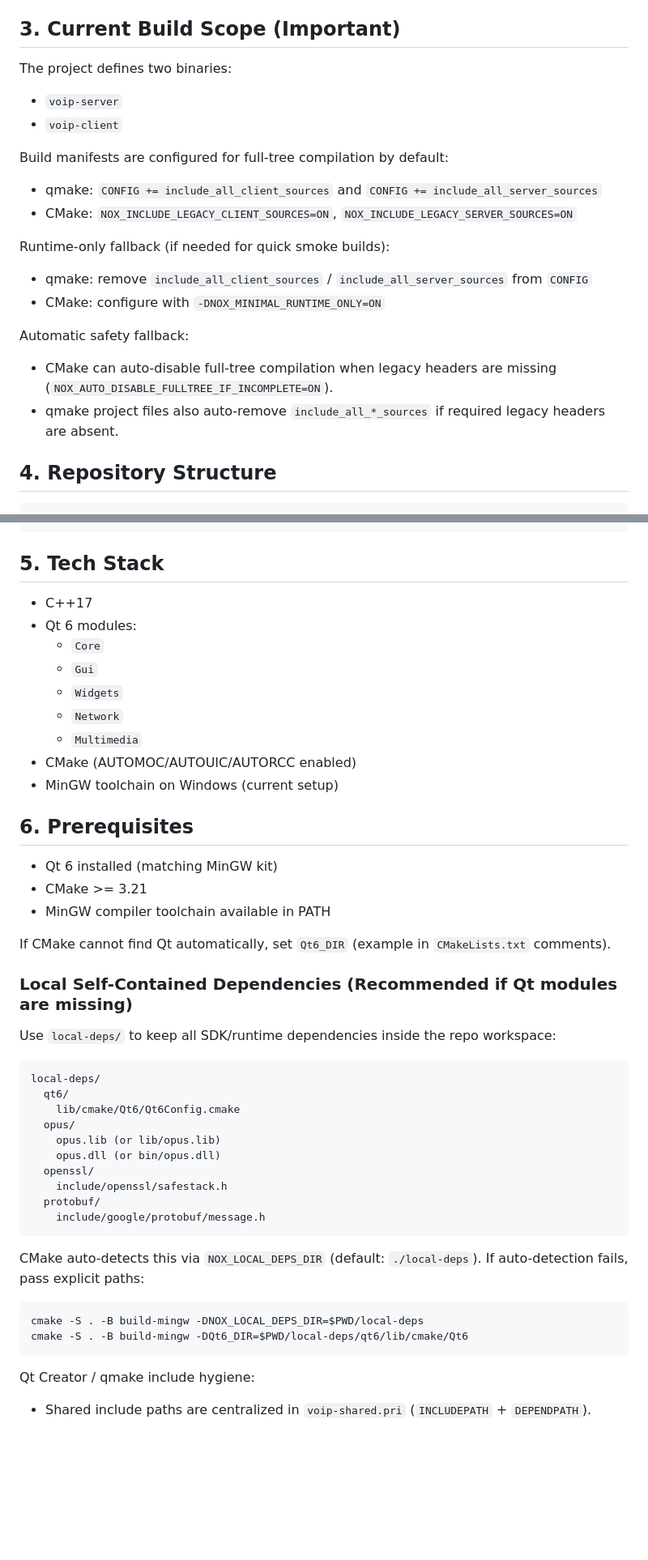
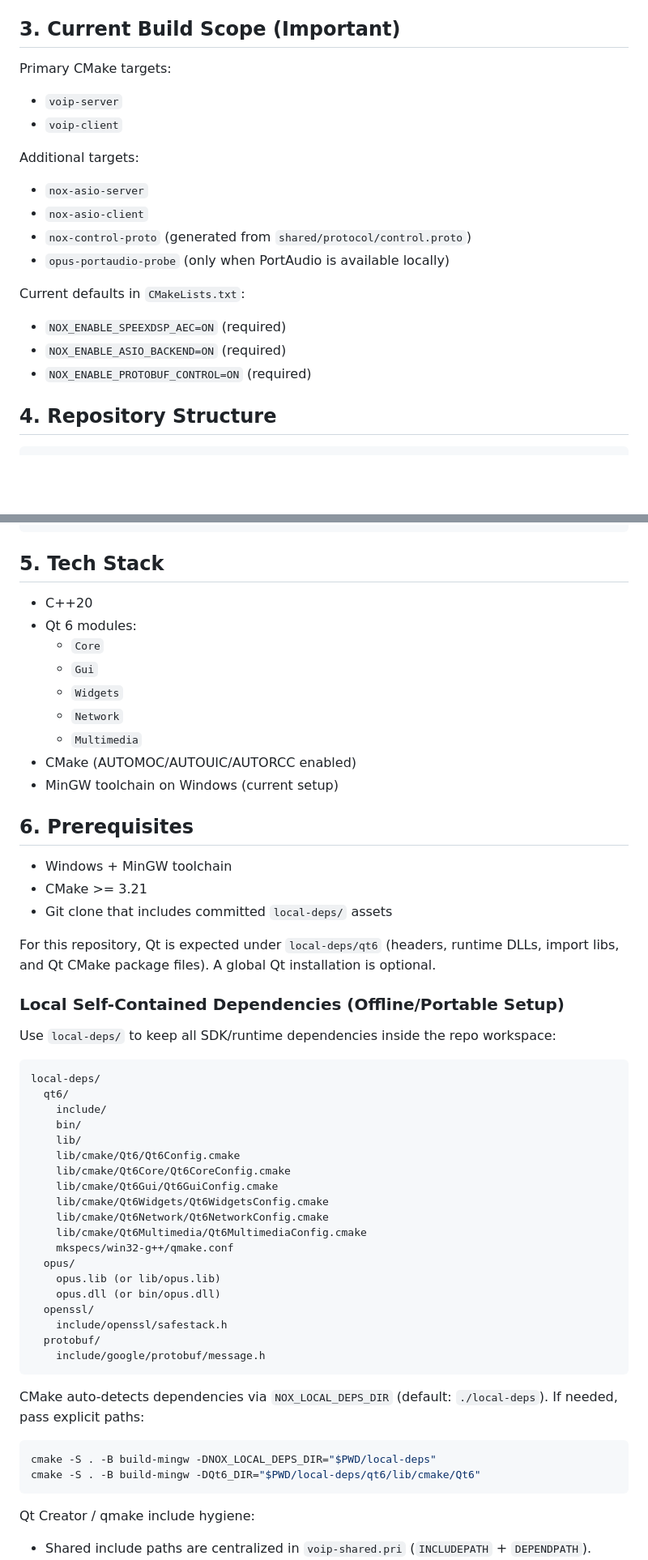
Before and after one commit to yuvaneshbn/voip, a Markdown page: README.md, 2 parts joined by grey strips. Shown at 81% size. Drawn GitHub-style; blank space fills up the shorter version.

Commit message:
Update README for offline local-deps workflow

````diff
--- a/README.md
+++ b/README.md
@@ -43,21 +43,20 @@ The client includes stabilized network quality logic:
 
 ## 3. Current Build Scope (Important)
 
-The project defines two binaries:
+Primary CMake targets:
 - `voip-server`
 - `voip-client`
 
-Build manifests are configured for full-tree compilation by default:
-- qmake: `CONFIG += include_all_client_sources` and `CONFIG += include_all_server_sources`
-- CMake: `NOX_INCLUDE_LEGACY_CLIENT_SOURCES=ON`, `NOX_INCLUDE_LEGACY_SERVER_SOURCES=ON`
+Additional targets:
+- `nox-asio-server`
+- `nox-asio-client`
+- `nox-control-proto` (generated from `shared/protocol/control.proto`)
+- `opus-portaudio-probe` (only when PortAudio is available locally)
 
-Runtime-only fallback (if needed for quick smoke builds):
-- qmake: remove `include_all_client_sources` / `include_all_server_sources` from `CONFIG`
-- CMake: configure with `-DNOX_MINIMAL_RUNTIME_ONLY=ON`
-
-Automatic safety fallback:
-- CMake can auto-disable full-tree compilation when legacy headers are missing (`NOX_AUTO_DISABLE_FULLTREE_IF_INCOMPLETE=ON`).
-- qmake project files also auto-remove `include_all_*_sources` if required legacy headers are absent.
+Current defaults in `CMakeLists.txt`:
+- `NOX_ENABLE_SPEEXDSP_AEC=ON` (required)
+- `NOX_ENABLE_ASIO_BACKEND=ON` (required)
+- `NOX_ENABLE_PROTOBUF_CONTROL=ON` (required)
 
 ## 4. Repository Structure
 
@@ -100,7 +99,7 @@ Nox/
 
 ## 5. Tech Stack
 
-- C++17
+- C++20
 - Qt 6 modules:
   - `Core`
   - `Gui`
@@ -112,20 +111,29 @@ Nox/
 
 ## 6. Prerequisites
 
-- Qt 6 installed (matching MinGW kit)
+- Windows + MinGW toolchain
 - CMake >= 3.21
-- MinGW compiler toolchain available in PATH
+- Git clone that includes committed `local-deps/` assets
 
-If CMake cannot find Qt automatically, set `Qt6_DIR` (example in `CMakeLists.txt` comments).
+For this repository, Qt is expected under `local-deps/qt6` (headers, runtime DLLs, import libs, and Qt CMake package files). A global Qt installation is optional.
 
-### Local Self-Contained Dependencies (Recommended if Qt modules are missing)
+### Local Self-Contained Dependencies (Offline/Portable Setup)
 
 Use `local-deps/` to keep all SDK/runtime dependencies inside the repo workspace:
 
 ```text
 local-deps/
   qt6/
+    include/
+    bin/
+    lib/
     lib/cmake/Qt6/Qt6Config.cmake
+    lib/cmake/Qt6Core/Qt6CoreConfig.cmake
+    lib/cmake/Qt6Gui/Qt6GuiConfig.cmake
+    lib/cmake/Qt6Widgets/Qt6WidgetsConfig.cmake
+    lib/cmake/Qt6Network/Qt6NetworkConfig.cmake
+    lib/cmake/Qt6Multimedia/Qt6MultimediaConfig.cmake
+    mkspecs/win32-g++/qmake.conf
   opus/
     opus.lib (or lib/opus.lib)
     opus.dll (or bin/opus.dll)
@@ -135,12 +143,12 @@ local-deps/
     include/google/protobuf/message.h
 ```
 
-CMake auto-detects this via `NOX_LOCAL_DEPS_DIR` (default: `./local-deps`).
-If auto-detection fails, pass explicit paths:
+CMake auto-detects dependencies via `NOX_LOCAL_DEPS_DIR` (default: `./local-deps`).
+If needed, pass explicit paths:
 
 ```bash
-cmake -S . -B build-mingw -DNOX_LOCAL_DEPS_DIR=$PWD/local-deps
-cmake -S . -B build-mingw -DQt6_DIR=$PWD/local-deps/qt6/lib/cmake/Qt6
+cmake -S . -B build-mingw -DNOX_LOCAL_DEPS_DIR="$PWD/local-deps"
+cmake -S . -B build-mingw -DQt6_DIR="$PWD/local-deps/qt6/lib/cmake/Qt6"
 ```
 
 Qt Creator / qmake include hygiene:
````
Also changed, not shown: other parts of README.md (+13 -8 lines).
